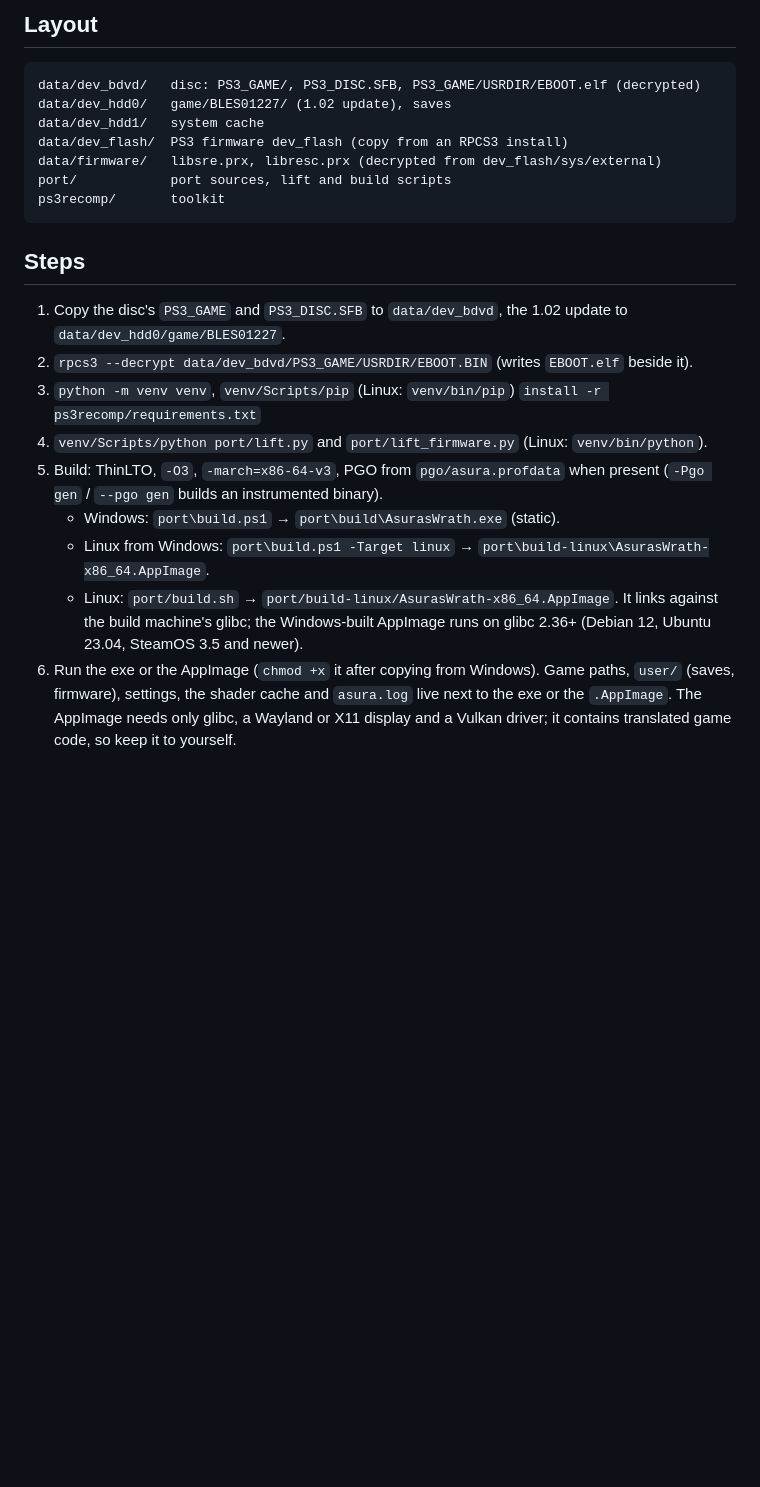
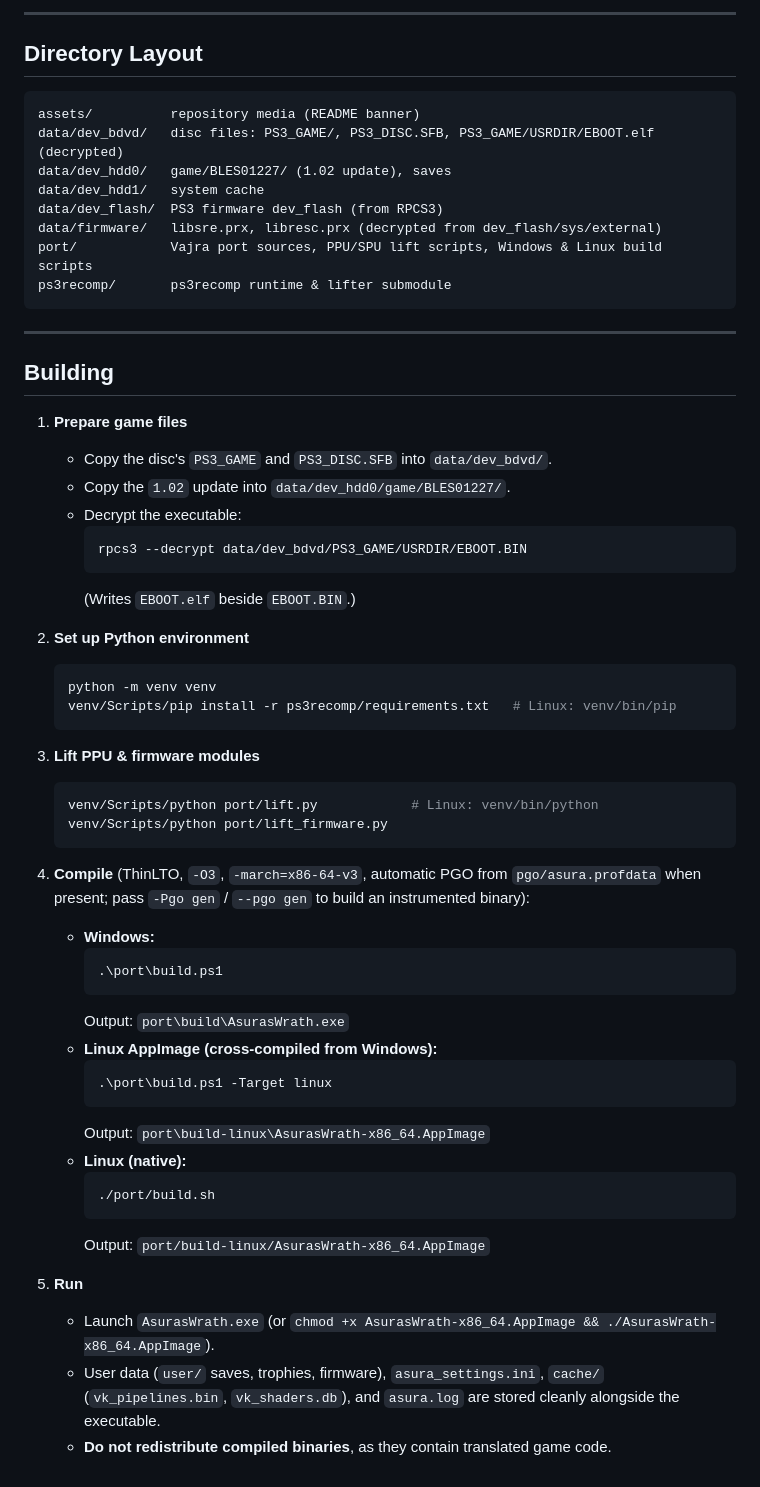
Before and after one commit to Redgrave961/Vajra, a Markdown page: README.md, the part around one of its changes. GitHub-like rendering; blank space fills up the shorter version.

````diff
--- a/README.md
+++ b/README.md
@@ -11,24 +50,59 @@ Static recompilation of Asura's Wrath (PS3, BLES01227, update 1.02) on [ps3recom
 
-## Layout
+---
 
-```
-data/dev_bdvd/   disc: PS3_GAME/, PS3_DISC.SFB, PS3_GAME/USRDIR/EBOOT.elf (decrypted)
+## Directory Layout
+
+```text
+assets/          repository media (README banner)
+data/dev_bdvd/   disc files: PS3_GAME/, PS3_DISC.SFB, PS3_GAME/USRDIR/EBOOT.elf (decrypted)
 data/dev_hdd0/   game/BLES01227/ (1.02 update), saves
 data/dev_hdd1/   system cache
-data/dev_flash/  PS3 firmware dev_flash (copy from an RPCS3 install)
+data/dev_flash/  PS3 firmware dev_flash (from RPCS3)
 data/firmware/   libsre.prx, libresc.prx (decrypted from dev_flash/sys/external)
-port/            port sources, lift and build scripts
-ps3recomp/       toolkit
+port/            Vajra port sources, PPU/SPU lift scripts, Windows & Linux build scripts
+ps3recomp/       ps3recomp runtime & lifter submodule
 ```
 
-## Steps
+---
 
-1. Copy the disc's `PS3_GAME` and `PS3_DISC.SFB` to `data/dev_bdvd`, the 1.02 update to `data/dev_hdd0/game/BLES01227`.
-2. `rpcs3 --decrypt data/dev_bdvd/PS3_GAME/USRDIR/EBOOT.BIN` (writes `EBOOT.elf` beside it).
-3. `python -m venv venv`, `venv/Scripts/pip` (Linux: `venv/bin/pip`) `install -r ps3recomp/requirements.txt`
-4. `venv/Scripts/python port/lift.py` and `port/lift_firmware.py` (Linux: `venv/bin/python`).
-5. Build: ThinLTO, `-O3`, `-march=x86-64-v3`, PGO from `pgo/asura.profdata` when present (`-Pgo gen` / `--pgo gen` builds an instrumented binary).
-   - Windows: `port\build.ps1` → `port\build\AsurasWrath.exe` (static).
-   - Linux from Windows: `port\build.ps1 -Target linux` → `port\build-linux\AsurasWrath-x86_64.AppImage`.
-   - Linux: `port/build.sh` → `port/build-linux/AsurasWrath-x86_64.AppImage`. It links against the build machine's glibc; the Windows-built AppImage runs on glibc 2.36+ (Debian 12, Ubuntu 23.04, SteamOS 3.5 and newer).
-6. Run the exe or the AppImage (`chmod +x` it after copying from Windows). Game paths, `user/` (saves, firmware), settings, the shader cache and `asura.log` live next to the exe or the `.AppImage`. The AppImage needs only glibc, a Wayland or X11 display and a Vulkan driver; it contains translated game code, so keep it to yourself.
+## Building
+
+1. **Prepare game files**
+   - Copy the disc's `PS3_GAME` and `PS3_DISC.SFB` into `data/dev_bdvd/`.
+   - Copy the `1.02` update into `data/dev_hdd0/game/BLES01227/`.
+   - Decrypt the executable:
+     ```bash
+     rpcs3 --decrypt data/dev_bdvd/PS3_GAME/USRDIR/EBOOT.BIN
+     ```
+     (Writes `EBOOT.elf` beside `EBOOT.BIN`.)
+2. **Set up Python environment**
+   ```bash
+   python -m venv venv
+   venv/Scripts/pip install -r ps3recomp/requirements.txt   # Linux: venv/bin/pip
+   ```
+3. **Lift PPU & firmware modules**
+   ```bash
+   venv/Scripts/python port/lift.py            # Linux: venv/bin/python
+   venv/Scripts/python port/lift_firmware.py
+   ```
+4. **Compile** (ThinLTO, `-O3`, `-march=x86-64-v3`, automatic PGO from `pgo/asura.profdata` when present; pass `-Pgo gen` / `--pgo gen` to build an instrumented binary):
+   - **Windows:**
+     ```powershell
+     .\port\build.ps1
+     ```
+     Output: `port\build\AsurasWrath.exe`
+   - **Linux AppImage (cross-compiled from Windows):**
+     ```powershell
+     .\port\build.ps1 -Target linux
+     ```
+     Output: `port\build-linux\AsurasWrath-x86_64.AppImage`
+   - **Linux (native):**
+     ```bash
+     ./port/build.sh
+     ```
+     Output: `port/build-linux/AsurasWrath-x86_64.AppImage`
+
+5. **Run**
+   - Launch `AsurasWrath.exe` (or `chmod +x AsurasWrath-x86_64.AppImage && ./AsurasWrath-x86_64.AppImage`).
+   - User data (`user/` saves, trophies, firmware), `asura_settings.ini`, `cache/` (`vk_pipelines.bin`, `vk_shaders.db`), and `asura.log` are stored cleanly alongside the executable.
+   - **Do not redistribute compiled binaries**, as they contain translated game code.
````
Also changed, not shown: other parts of README.md (+45 -6 lines), assets/banner.jpg (added), assets/vajra.png (added), 8 other files.
